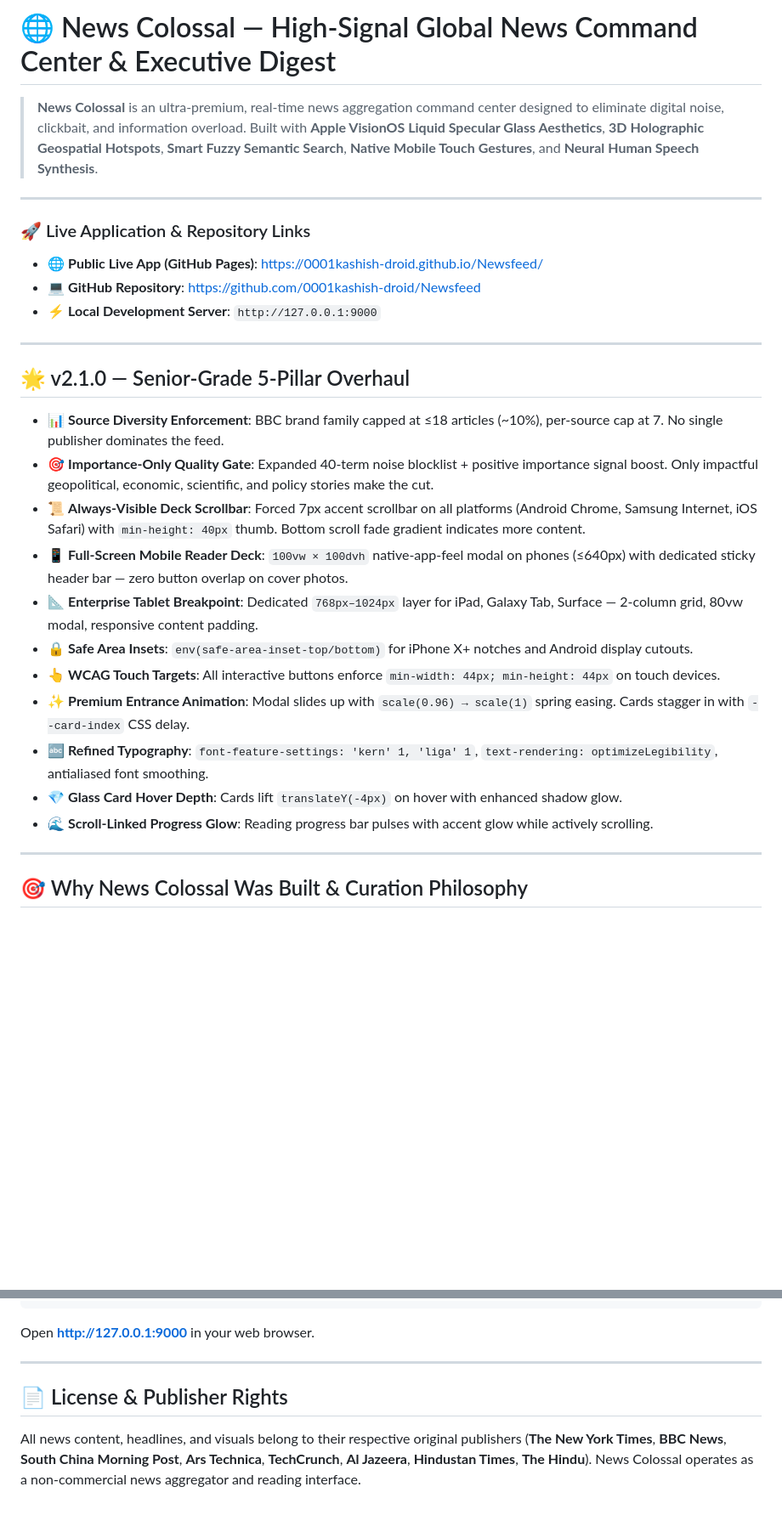
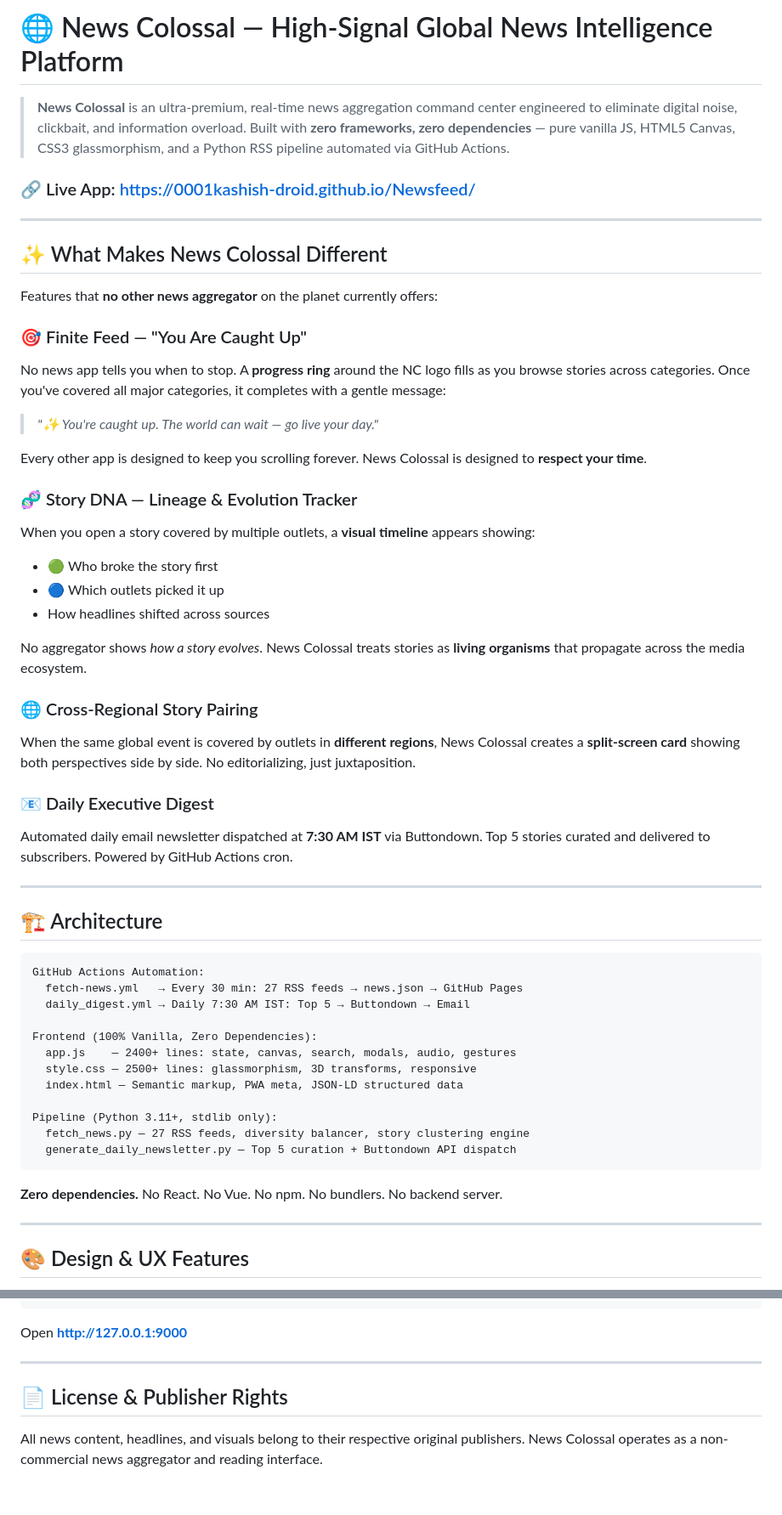
Before and after one commit to 0001kashish-droid/Newsfeed, a Markdown page: README.md, 2 parts joined by grey strips. Shown at 85% size. Drawn GitHub-style; blank space fills up the shorter version.

````diff
--- a/README.md
+++ b/README.md
@@ -1,31 +1,57 @@
-# 🌐 News Colossal — High-Signal Global News Command Center & Executive Digest
+# 🌐 News Colossal — High-Signal Global News Intelligence Platform
 
-> **News Colossal** is an ultra-premium, real-time news aggregation command center designed to eliminate digital noise, clickbait, and information overload. Built with **Apple VisionOS Liquid Specular Glass Aesthetics**, **3D Holographic Geospatial Hotspots**, **Smart Fuzzy Semantic Search**, **Native Mobile Touch Gestures**, and **Neural Human Speech Synthesis**.
+> **News Colossal** is an ultra-premium, real-time news aggregation command center engineered to eliminate digital noise, clickbait, and information overload. Built with **zero frameworks, zero dependencies** — pure vanilla JS, HTML5 Canvas, CSS3 glassmorphism, and a Python RSS pipeline automated via GitHub Actions.
+
+### 🔗 Live App: [https://0001kashish-droid.github.io/Newsfeed/](https://0001kashish-droid.github.io/Newsfeed/)
 
 ---
 
-### 🚀 Live Application & Repository Links
-- 🌐 **Public Live App (GitHub Pages)**: [https://0001kashish-droid.github.io/Newsfeed/](https://0001kashish-droid.github.io/Newsfeed/)
-- 💻 **GitHub Repository**: [https://github.com/0001kashish-droid/Newsfeed](https://github.com/0001kashish-droid/Newsfeed)
-- ⚡ **Local Development Server**: `http://127.0.0.1:9000`
+## ✨ What Makes News Colossal Different
+
+Features that **no other news aggregator** on the planet currently offers:
+
+### 🎯 Finite Feed — "You Are Caught Up"
+No news app tells you when to stop. A **progress ring** around the NC logo fills as you browse stories across categories. Once you've covered all major categories, it completes with a gentle message:
+> *"✨ You're caught up. The world can wait — go live your day."*
+
+Every other app is designed to keep you scrolling forever. News Colossal is designed to **respect your time**.
+
+### 🧬 Story DNA — Lineage & Evolution Tracker
+When you open a story covered by multiple outlets, a **visual timeline** appears showing:
+- 🟢 Who broke the story first
+- 🔵 Which outlets picked it up
+- How headlines shifted across sources
+
+No aggregator shows *how a story evolves*. News Colossal treats stories as **living organisms** that propagate across the media ecosystem.
+
+### 🌐 Cross-Regional Story Pairing
+When the same global event is covered by outlets in **different regions**, News Colossal creates a **split-screen card** showing both perspectives side by side. No editorializing, just juxtaposition.
+
+### 📧 Daily Executive Digest
+Automated daily email newsletter dispatched at **7:30 AM IST** via Buttondown. Top 5 stories curated and delivered to subscribers. Powered by GitHub Actions cron.
 
 ---
 
-## 🌟 v2.1.0 — Senior-Grade 5-Pillar Overhaul
+## 🏗️ Architecture
 
-- 📊 **Source Diversity Enforcement**: BBC brand family capped at ≤18 articles (~10%), per-source cap at 7. No single publisher dominates the feed.
-- 🎯 **Importance-Only Quality Gate**: Expanded 40-term noise blocklist + positive importance signal boost. Only impactful geopolitical, economic, scientific, and policy stories make the cut.
-- 📜 **Always-Visible Deck Scrollbar**: Forced 7px accent scrollbar on all platforms (Android Chrome, Samsung Internet, iOS Safari) with `min-height: 40px` thumb. Bottom scroll fade gradient indicates more content.
-- 📱 **Full-Screen Mobile Reader Deck**: `100vw × 100dvh` native-app-feel modal on phones (≤640px) with dedicated sticky header bar — zero button overlap on cover photos.
-- 📐 **Enterprise Tablet Breakpoint**: Dedicated `768px–1024px` layer for iPad, Galaxy Tab, Surface — 2-column grid, 80vw modal, responsive content padding.
-- 🔒 **Safe Area Insets**: `env(safe-area-inset-top/bottom)` for iPhone X+ notches and Android display cutouts.
-- 👆 **WCAG Touch Targets**: All interactive buttons enforce `min-width: 44px; min-height: 44px` on touch devices.
-- ✨ **Premium Entrance Animation**: Modal slides up with `scale(0.96) → scale(1)` spring easing. Cards stagger in with `--card-index` CSS delay.
-- 🔤 **Refined Typography**: `font-feature-settings: 'kern' 1, 'liga' 1`, `text-rendering: optimizeLegibility`, antialiased font smoothing.
-- 💎 **Glass Card Hover Depth**: Cards lift `translateY(-4px)` on hover with enhanced shadow glow.
-- 🌊 **Scroll-Linked Progress Glow**: Reading progress bar pulses with accent glow while actively scrolling.
+```
+GitHub Actions Automation:
+  fetch-news.yml   → Every 30 min: 27 RSS feeds → news.json → GitHub Pages
+  daily_digest.yml → Daily 7:30 AM IST: Top 5 → Buttondown → Email
+
+Frontend (100% Vanilla, Zero Dependencies):
+  app.js    — 2400+ lines: state, canvas, search, modals, audio, gestures
+  style.css — 2500+ lines: glassmorphism, 3D transforms, responsive
+  index.html — Semantic markup, PWA meta, JSON-LD structured data
+
+Pipeline (Python 3.11+, stdlib only):
+  fetch_news.py — 27 RSS feeds, diversity balancer, story clustering engine
+  generate_daily_newsletter.py — Top 5 curation + Buttondown API dispatch
+```
+
+**Zero dependencies.** No React. No Vue. No npm. No bundlers. No backend server.
 
 ---
 
-## 🎯 Why News Colossal Was Built & Curation Philosophy
+## 🎨 Design & UX Features
 
@@ -76,8 +126,8 @@ python production_hard_audit.py
 python -m http.server 9000 --bind 127.0.0.1
 ```
-Open **[http://127.0.0.1:9000](http://127.0.0.1:9000)** in your web browser.
+Open **[http://127.0.0.1:9000](http://127.0.0.1:9000)**
 
 ---
 
 ## 📄 License & Publisher Rights
-All news content, headlines, and visuals belong to their respective original publishers (**The New York Times**, **BBC News**, **South China Morning Post**, **Ars Technica**, **TechCrunch**, **Al Jazeera**, **Hindustan Times**, **The Hindu**). News Colossal operates as a non-commercial news aggregator and reading interface.
+All news content, headlines, and visuals belong to their respective original publishers. News Colossal operates as a non-commercial news aggregator and reading interface.
````
Also changed, not shown: other parts of README.md (+52 -28 lines).
